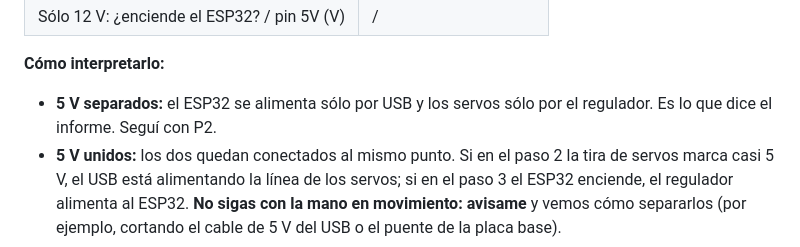
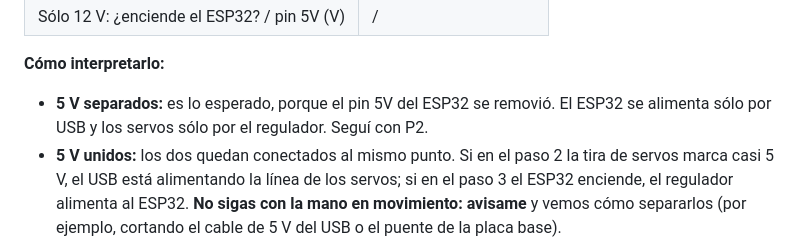
Before and after one commit to sevastianamoroso/proyecto-mano, a Markdown page: docs/pruebas/PLAN_LABORATORIO.md, the part around the change. GitHub-like rendering.

Commit message:
docs: P1 del plan, resultado esperado con el pin 5V removido

```diff
--- a/docs/pruebas/PLAN_LABORATORIO.md
+++ b/docs/pruebas/PLAN_LABORATORIO.md
@@ -74,7 +74,7 @@ de 5 V y el USB de la notebook se "empujen" entre sí.
 | Sólo 12 V: ¿enciende el ESP32? / pin 5V (V) | / |
 
 **Cómo interpretarlo:**
-- **5 V separados:** el ESP32 se alimenta sólo por USB y los servos sólo por el regulador. Es lo que dice el informe. Seguí con P2.
+- **5 V separados:** es lo esperado, porque el pin 5V del ESP32 se removió. El ESP32 se alimenta sólo por USB y los servos sólo por el regulador. Seguí con P2.
 - **5 V unidos:** los dos quedan conectados al mismo punto. Si en el paso 2 la tira de servos marca casi 5 V, el USB está alimentando la línea de los servos; si en el paso 3 el ESP32 enciende, el regulador alimenta al ESP32. **No sigas con la mano en movimiento: avisame** y vemos cómo separarlos (por ejemplo, cortando el cable de 5 V del USB o el puente de la placa base).
 
 ---
```
